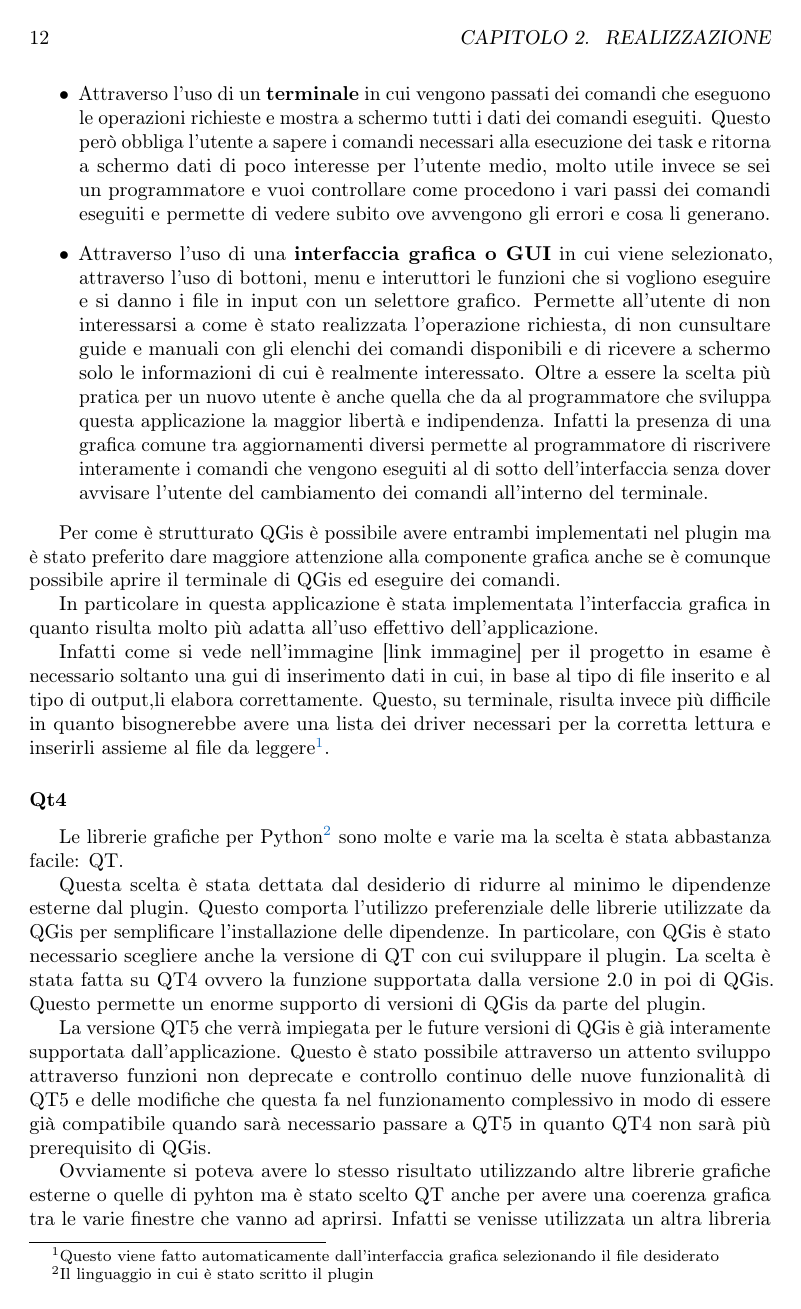
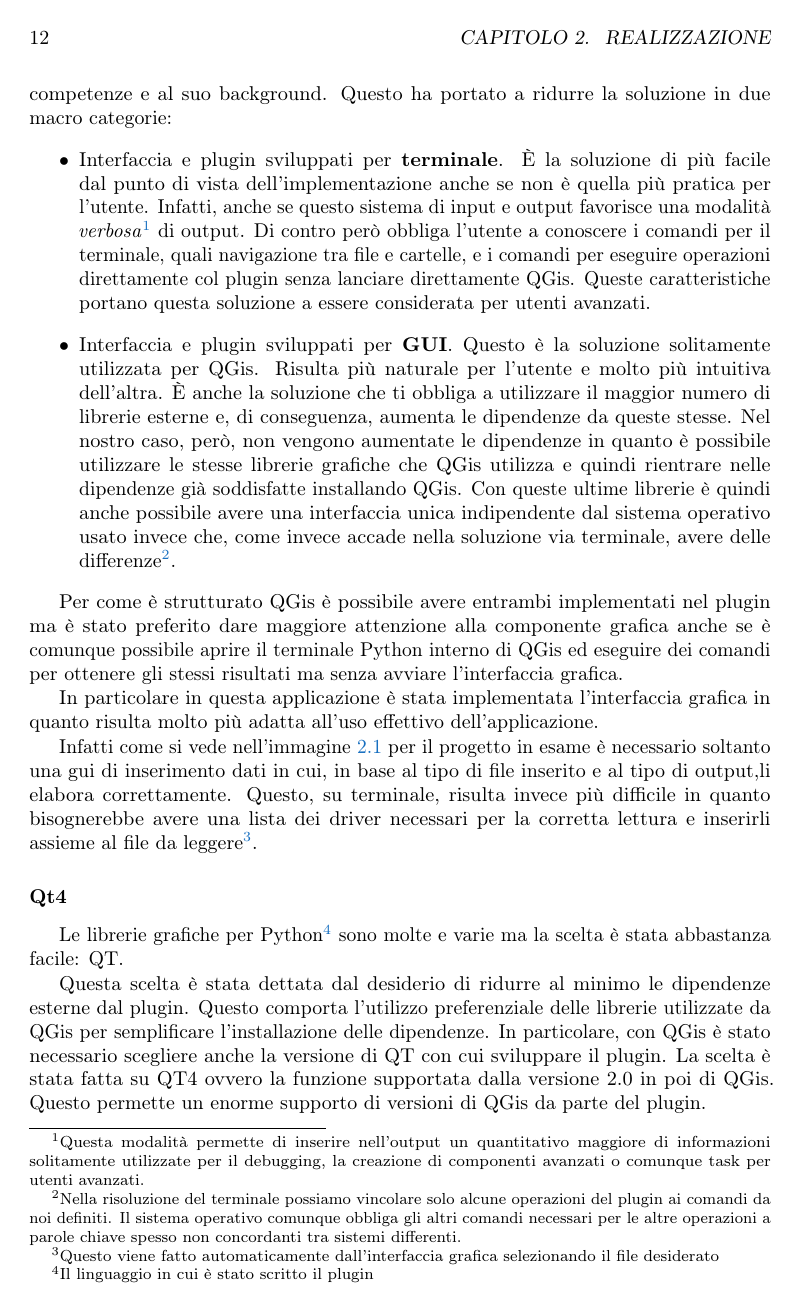
Before and after one commit to fundor333/Tesi, a LaTeX thesis (Tesi.tex, which reads Capitoli/Realizzazione.tex): page 18 of 27. Compiled offline with pdfLaTeX.

Commit message:
Rewriting Gui part and add the screenshot

```diff
--- a/Capitoli/Realizzazione.tex
+++ b/Capitoli/Realizzazione.tex
@@ -26,16 +26,16 @@ Questa strutturazione permette il riciclo del codice di altri progetti che hanno
 \subsection{Interfaccia grafica}
 Al momento della progettazione dell'applicazione è stato necessario pensare come realizzare l'inserimento dei dati da elaborare da parte dell'utente.
 Si è quindi pensato alla tipologia di utente che può utilizzare il nostro plugin facendo attenzione alle sue competenze e al suo background.
-Questo, solitamente, viene fatto in due modi:
+Questo ha portato a ridurre la soluzione in due macro categorie:
 \begin{itemize}
 
-\item Attraverso l'uso di un \textbf{terminale} in cui vengono passati dei comandi che eseguono le operazioni richieste e mostra a schermo tutti i dati dei comandi eseguiti. Questo però obbliga l'utente a sapere i comandi necessari alla esecuzione dei task e ritorna a schermo dati di poco interesse per l'utente medio, molto utile invece se sei un programmatore e vuoi controllare come procedono i vari passi dei comandi eseguiti e permette di vedere subito ove avvengono gli errori e cosa li generano.
+\item Interfaccia e plugin sviluppati per \textbf{terminale}. \egrave la soluzione di più facile dal punto di vista dell'implementazione anche se non è quella più pratica per l'utente. Infatti, anche se questo sistema di input e output favorisce una modalità \textit{verbosa}\footnote{Questa modalità permette di inserire nell'output un quantitativo maggiore di informazioni solitamente utilizzate per il debugging, la creazione di componenti avanzati o comunque task per utenti avanzati.} di output. Di contro però obbliga l'utente a conoscere i comandi per il terminale, quali navigazione tra file e cartelle, e i comandi per eseguire operazioni direttamente col plugin senza lanciare direttamente QGis. Queste caratteristiche portano questa soluzione a essere considerata per utenti avanzati.
 
-\item Attraverso l'uso di una \textbf{interfaccia grafica o GUI} in cui viene selezionato, attraverso l'uso di bottoni, menu e interuttori le funzioni che si vogliono eseguire e si danno i file in input con un selettore grafico. Permette all'utente di non interessarsi a come è stato realizzata l'operazione richiesta, di non cunsultare guide e manuali con gli elenchi dei comandi disponibili e di ricevere a schermo solo le informazioni di cui è realmente interessato. Oltre a essere la scelta più pratica per un nuovo utente è anche quella che da al programmatore che sviluppa questa applicazione la maggior libertà e indipendenza. Infatti la presenza di una grafica comune tra aggiornamenti diversi permette al programmatore di riscrivere interamente i comandi che vengono eseguiti al di sotto dell'interfaccia senza dover avvisare l'utente del cambiamento dei comandi all'interno del terminale.
+\item Interfaccia e plugin sviluppati per \textbf{GUI}. Questo è la soluzione solitamente utilizzata per QGis. Risulta più naturale per l'utente e molto più intuitiva dell'altra. \egrave anche la soluzione che ti obbliga a utilizzare il maggior numero di librerie esterne e, di conseguenza, aumenta le dipendenze da queste stesse. Nel nostro caso, però, non vengono aumentate le dipendenze in quanto è possibile utilizzare le stesse librerie grafiche che QGis utilizza e quindi rientrare nelle dipendenze già soddisfatte installando QGis. Con queste ultime librerie è quindi anche possibile avere una interfaccia unica indipendente dal sistema operativo usato invece che, come invece accade nella soluzione via terminale, avere delle differenze\footnote{Nella risoluzione del terminale possiamo vincolare solo alcune operazioni del plugin ai comandi da noi definiti. Il sistema operativo comunque obbliga gli altri comandi necessari per le altre operazioni a parole chiave spesso non concordanti tra sistemi differenti.}.
 
 \end{itemize}
 
-Per come è strutturato QGis è possibile avere entrambi implementati nel plugin ma è stato preferito dare maggiore attenzione alla componente grafica anche se è comunque possibile aprire il terminale di QGis ed eseguire dei comandi.
+Per come è strutturato QGis è possibile avere entrambi implementati nel plugin ma è stato preferito dare maggiore attenzione alla componente grafica anche se è comunque possibile aprire il terminale Python interno di QGis ed eseguire dei comandi per ottenere gli stessi risultati ma senza avviare l'interfaccia grafica.
 
 In particolare in questa applicazione è stata implementata l'interfaccia grafica in quanto risulta molto più adatta all'uso effettivo dell'applicazione.
 
@@ -43,5 +45,7 @@ In particolare in questa applicazione è stata implementata l'interfaccia grafic
+	\label{fig:boat1}
+\end{figure}
 
-Infatti come si vede nell'immagine [link immagine] per il progetto in esame è necessario soltanto una gui di inserimento dati in cui, in base al tipo di file inserito e al tipo di output,li elabora correttamente. Questo, su terminale, risulta invece più difficile in quanto bisognerebbe avere una lista dei driver necessari per la corretta lettura e inserirli assieme al file da leggere\footnote{Questo viene fatto automaticamente dall'interfaccia grafica selezionando il file desiderato}.
+Infatti come si vede nell'immagine \ref{fig:boat1} per il progetto in esame è necessario soltanto una gui di inserimento dati in cui, in base al tipo di file inserito e al tipo di output,li elabora correttamente. Questo, su terminale, risulta invece più difficile in quanto bisognerebbe avere una lista dei driver necessari per la corretta lettura e inserirli assieme al file da leggere\footnote{Questo viene fatto automaticamente dall'interfaccia grafica selezionando il file desiderato}.
 
 \subsubsection{Qt4}
 
```
Also changed, not shown: Capitoli/img/interfaccia.png (added), Tesi.pdf, Capitoli/Realizzazione.tex (4 more changed lines).
